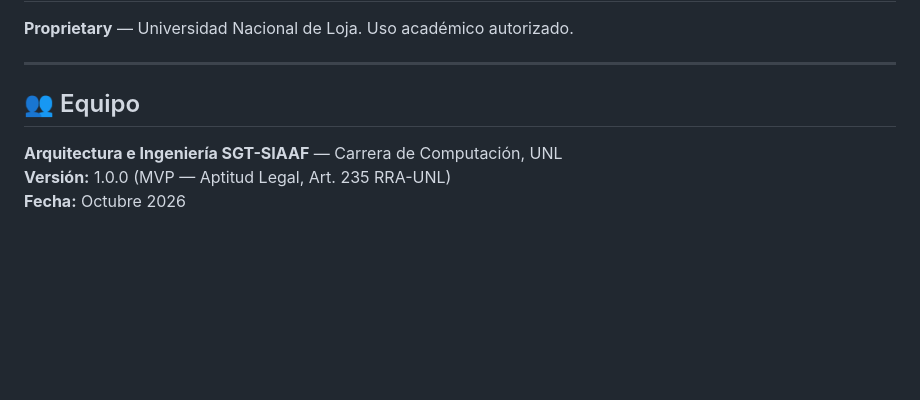
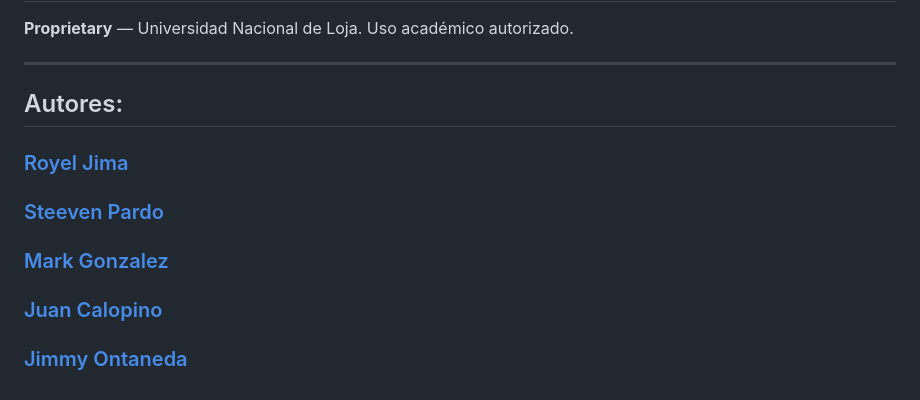
Before and after one commit to R0yalCode/sistema-titulacion-unl, a Markdown page: README.md, the part around the change. Drawn GitHub-style; blank space fills up the shorter version.

```diff
--- a/README.md
+++ b/README.md
@@ -296,8 +296,9 @@ sistema-titulacion-unl/
 
 ---
 
-## 👥 Equipo
-
-**Arquitectura e Ingeniería SGT-SIAAF** — Carrera de Computación, UNL
-**Versión:** 1.0.0 (MVP — Aptitud Legal, Art. 235 RRA-UNL)
-**Fecha:** Octubre 2026
+## Autores:
+### [Royel Jima](https://github.com/R0yalCode)
+### [Steeven Pardo](https://github.com/Dan1el17)
+### [Mark Gonzalez](https://github.com/7777-C)
+### [Juan Calopino](https://github.com/JuaaanCalopino)
+### [Jimmy Ontaneda](https://github.com/JJOC3S)
```
